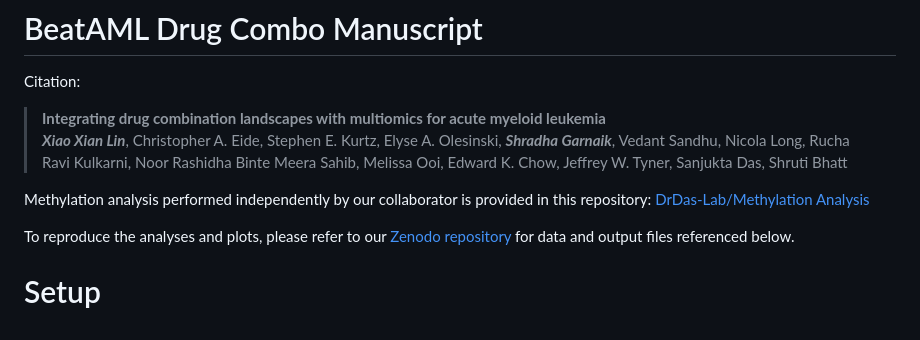
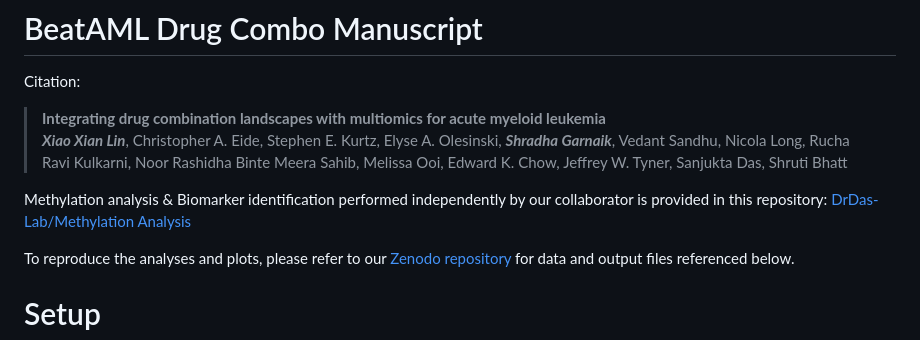
Before and after one commit to xxiann/bamldrugcombo, a Markdown page: README.md, the part around the change. Drawn GitHub-style.

```diff
--- a/README.md
+++ b/README.md
@@ -4,7 +4,7 @@ Citation:
 > **Integrating drug combination landscapes with multiomics for acute myeloid leukemia** <br>
 > ***Xiao Xian Lin***, Christopher A. Eide, Stephen E. Kurtz, Elyse A. Olesinski, ***Shradha Garnaik***, Vedant Sandhu, Nicola Long, Rucha Ravi Kulkarni, Noor Rashidha Binte Meera Sahib, Melissa Ooi, Edward K. Chow, Jeffrey W. Tyner, Sanjukta Das, Shruti Bhatt
 
-Methylation analysis performed independently by our collaborator is provided in this repository: [DrDas-Lab/Methylation Analysis](https://github.com/DrDas-Lab/Methylation-Analysis)
+Methylation analysis & Biomarker identification performed independently by our collaborator is provided in this repository: [DrDas-Lab/Methylation Analysis](https://github.com/DrDas-Lab/Methylation-Analysis)
 
 To reproduce the analyses and plots, please refer to our [Zenodo repository](https://doi.org/10.5281/zenodo.18409437) for data and output files referenced below.
 
```
